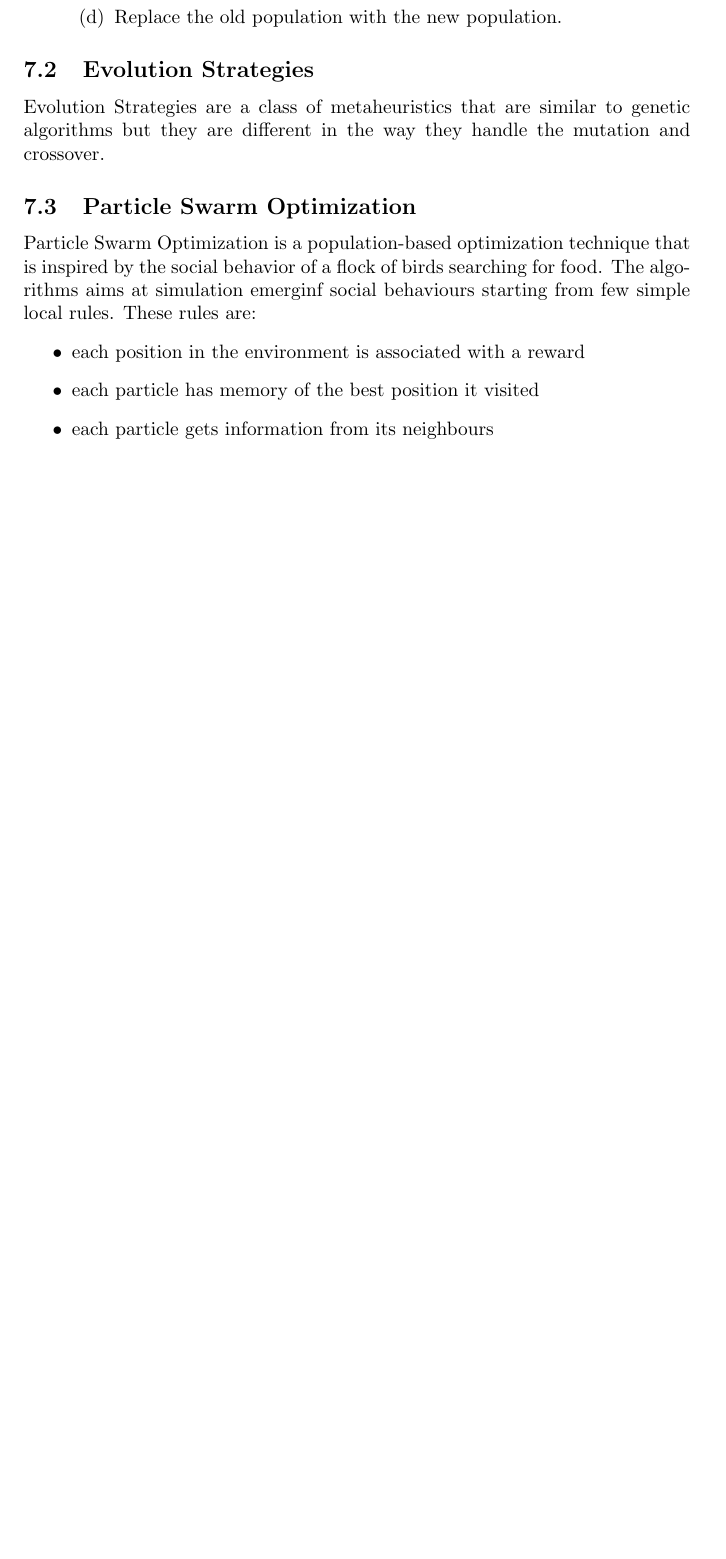
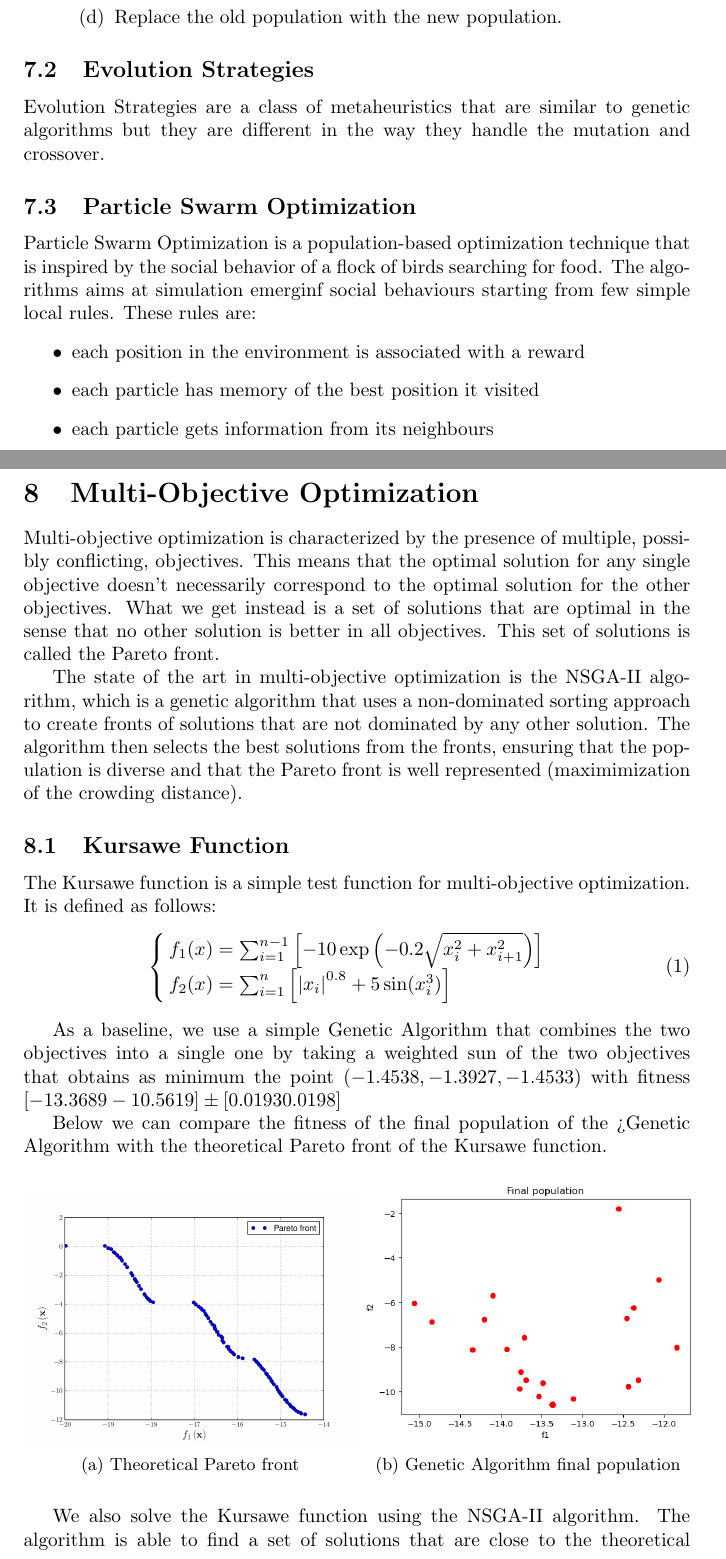
Before and after one commit to ManuelaCorte/Optimization-Techniques, a LaTeX document (report/main.tex, which reads report/lab8/lab8.tex): part of page 14 of 14 before the commit and two parts of pages 15 and 16 of 20 after it, the two joined at a grey line, cut so that both start at the same text, the shorter picture padded with empty space. Compiled offline with pdfLaTeX.

Commit message:
Added report for lab 8

```diff
--- /dev/null
+++ b/report/lab8/lab8.tex
@@ -0,0 +1,29 @@
+Multi-objective optimization is characterized by the presence of multiple, possibly conflicting, objectives. This means that the optimal solution for any single objective doesn't necessarily correspond to the optimal solution for the other objectives. What we get instead is a set of solutions that are optimal in the sense that no other solution is better in all objectives. This set of solutions is called the Pareto front.
+
+The state of the art in multi-objective optimization is the NSGA-II algorithm, which is a genetic algorithm that uses a non-dominated sorting approach to create fronts of solutions that are not dominated by any other solution. The algorithm then selects the best solutions from the fronts, ensuring that the population is diverse and that the Pareto front is well represented (maximimization of the crowding distance).
+
+\subsection{Kursawe Function}
+The Kursawe function is a simple test function for multi-objective optimization. It is defined as follows:
+\begin{equation}
+    \begin{cases}
+        f_1(x) = \sum_{i=1}^{n-1} \left[ -10 \exp\left(-0.2\sqrt{x_i^2 + x_{i+1}^2}\right) \right] \\
+        f_2(x) = \sum_{i=1}^{n} \left[ \left| x_i \right|^{0.8} + 5 \sin(x_i^3) \right]
+    \end{cases}
+\end{equation}
+
+As a baseline, we use a simple Genetic Algorithm that combines the two objectives into a single one by taking a weighted sun of the two objectives that obtains as minimum the point $(-1.4538, -1.3927, -1.4533)$ with fitness $[-13.3689 -10.5619] \pm [0.0193 0.0198]$
+
+Below we can compare the fitness of the final population of the >Genetic Algorithm with the theoretical Pareto front of the Kursawe function.
+
+\begin{figure}[H]
+    \begin{subfigure}{0.5\textwidth}
+        \includegraphics[width=\textwidth]{lab8/imgs/kursawe_theory.png}
+        \caption{Theoretical Pareto front}
+    \end{subfigure}
+    \begin{subfigure}{0.5\textwidth}
+        \includegraphics[width=\textwidth]{lab8/imgs/kursawe_ga.png}
+        \caption{Genetic Algorithm final population}
+    \end{subfigure}
+\end{figure}
+
+We also solve the Kursawe function using the NSGA-II algorithm. The algorithm is able to find a set of solutions that are close to the theoretical Pareto front. The final population, sorted in the fronts created by the algorithm, is shown below.
@@ -0,0 +34 @@
+\end{figure}
--- a/report/main.tex
+++ b/report/main.tex
@@ -52,3 +52,4 @@
 \input{lab7/lab7.tex}
 \newpage
 
+\section{Multi-Objective Optimization}
```
Also changed, not shown: report/lab10/lab10.tex (added), report/lab8/imgs/disk_constr_ga.png (added), report/lab8/imgs/disk_constr_nsga.png (added), report/lab8/imgs/disk_constr_pareto.png (added), report/lab8/imgs/disk_ga.png (added), report/lab8/imgs/disk_nsga.png (added), report/lab8/imgs/disk_pareto.png (added), report/lab8/imgs/kursawe_ga.png (added), report/lab8/imgs/kursawe_nsga.png (added), report/lab8/imgs/kursawe_pareto.png (added), report/lab8/imgs/kursawe_theory.png (added), report/lab9/lab9.tex (added), report/lab8/lab8.tex (32 more changed lines), report/main.tex (10 more changed lines), 2 other files.
